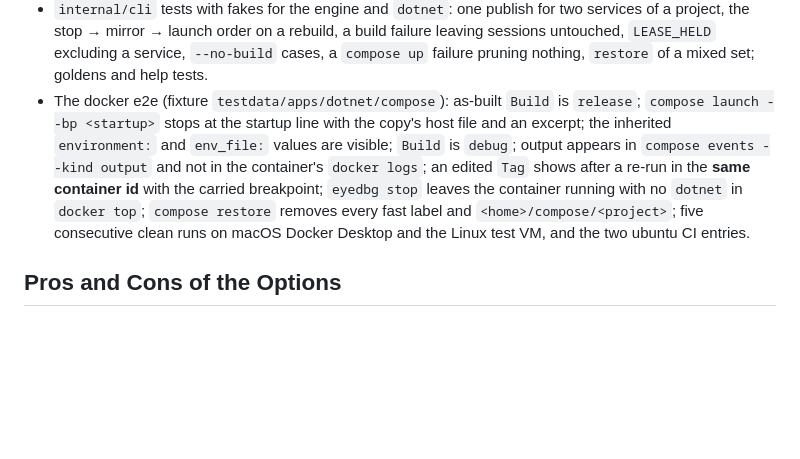
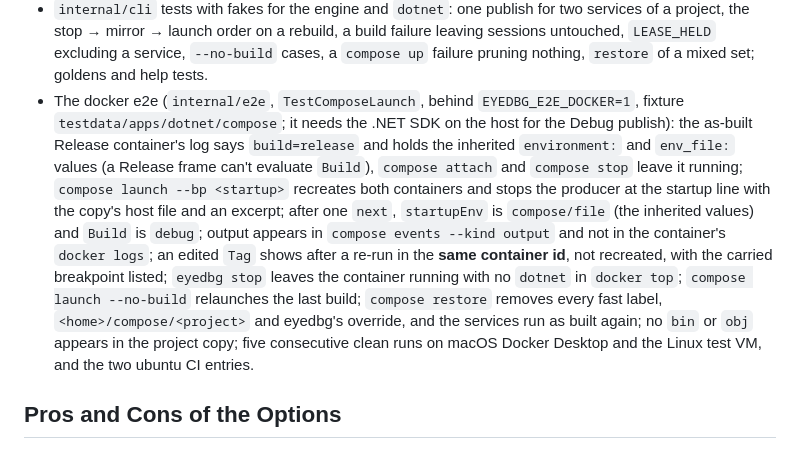
Before and after one commit to EyeDebugger/eyedebugger, a Markdown page: docs/adr/0021-fast-mode-host-debug-builds-in-compose-services.md, the part around the change. Rendered like a GitHub page; blank space fills up the shorter version.

Commit message:
docs(adr): state what the docker e2e checks in 0020 and 0021 Confirmation
Co-Authored-By: Claude Sonnet 5.5 <noreply@anthropic.com>

```diff
--- a/docs/adr/0021-fast-mode-host-debug-builds-in-compose-services.md
+++ b/docs/adr/0021-fast-mode-host-debug-builds-in-compose-services.md
@@ -405,14 +405,20 @@ the copy can already run code in that container). The copy survives a restart bu
   project, the stop → mirror → launch order on a rebuild, a build failure leaving sessions untouched,
   `LEASE_HELD` excluding a service, `--no-build` cases, a `compose up` failure pruning nothing,
   `restore` of a mixed set; goldens and help tests.
-* The docker e2e (fixture `testdata/apps/dotnet/compose`): as-built `Build` is `release`;
-  `compose launch --bp <startup>` stops at the startup line with the copy's host file and an
-  excerpt; the inherited `environment:` and `env_file:` values are visible; `Build` is `debug`;
-  output appears in `compose events --kind output` and not in the container's `docker logs`; an
-  edited `Tag` shows after a re-run in the **same container id** with the carried breakpoint;
-  `eyedbg stop` leaves the container running with no `dotnet` in `docker top`; `compose restore`
-  removes every fast label and `<home>/compose/<project>`; five consecutive clean runs on macOS
-  Docker Desktop and the Linux test VM, and the two ubuntu CI entries.
+* The docker e2e (`internal/e2e`, `TestComposeLaunch`, behind `EYEDBG_E2E_DOCKER=1`, fixture
+  `testdata/apps/dotnet/compose`; it needs the .NET SDK on the host for the Debug publish): the
+  as-built Release container's log says `build=release` and holds the inherited `environment:` and
+  `env_file:` values (a Release frame can't evaluate `Build`), `compose attach` and `compose stop`
+  leave it running; `compose launch --bp <startup>` recreates both containers and stops the
+  producer at the startup line with the copy's host file and an excerpt; after one `next`,
+  `startupEnv` is `compose/file` (the inherited values) and `Build` is `debug`; output appears in
+  `compose events --kind output` and not in the container's `docker logs`; an edited `Tag` shows
+  after a re-run in the **same container id**, not recreated, with the carried breakpoint listed;
+  `eyedbg stop` leaves the container running with no `dotnet` in `docker top`; `compose launch
+  --no-build` relaunches the last build; `compose restore` removes every fast label,
+  `<home>/compose/<project>` and eyedbg's override, and the services run as built again; no `bin`
+  or `obj` appears in the project copy; five consecutive clean runs on macOS Docker Desktop and the
+  Linux test VM, and the two ubuntu CI entries.
 
 ## Pros and Cons of the Options
 
```
Also changed, not shown: docs/adr/0020-debug-services-in-containers-and-compose-groups.md (+9 -4 lines).
